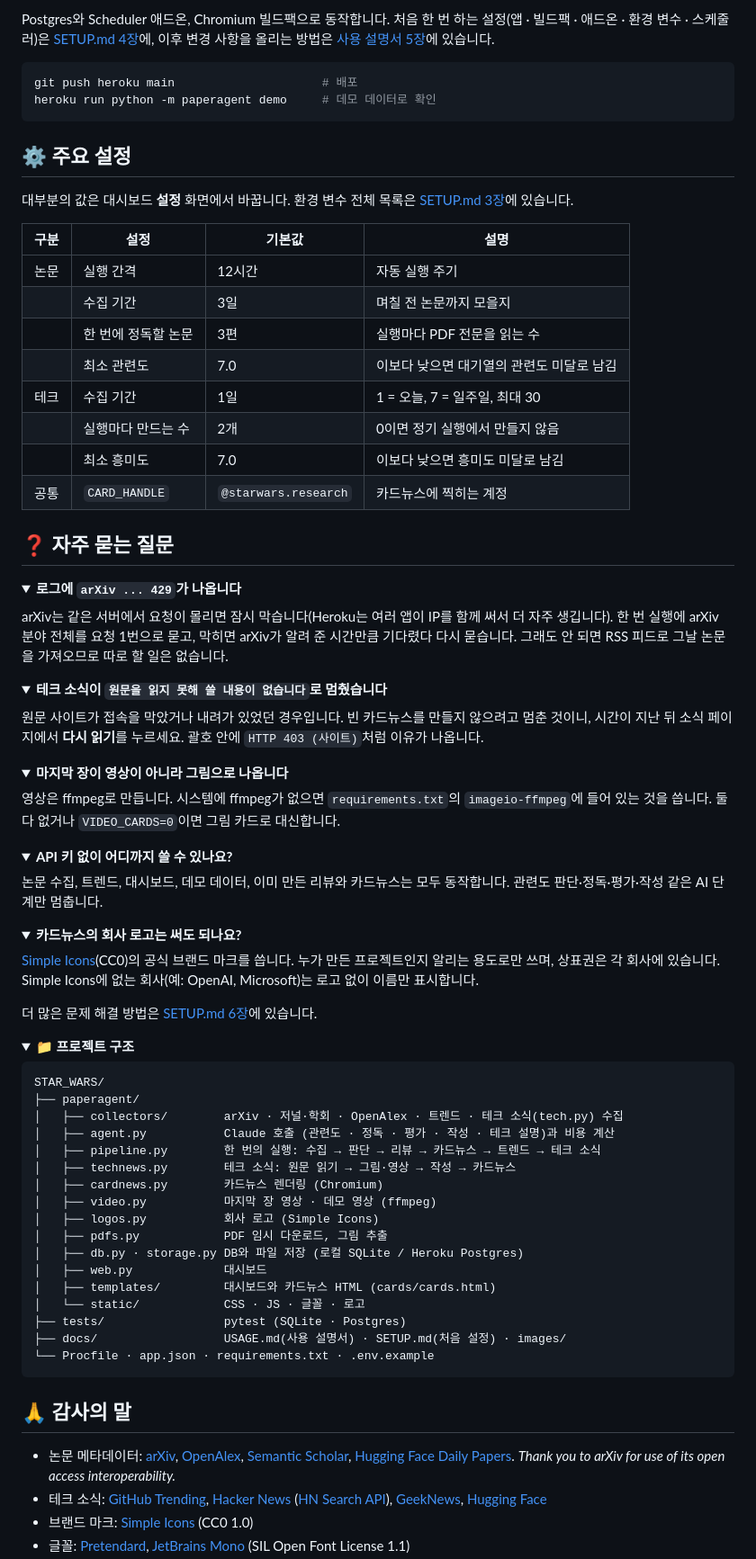
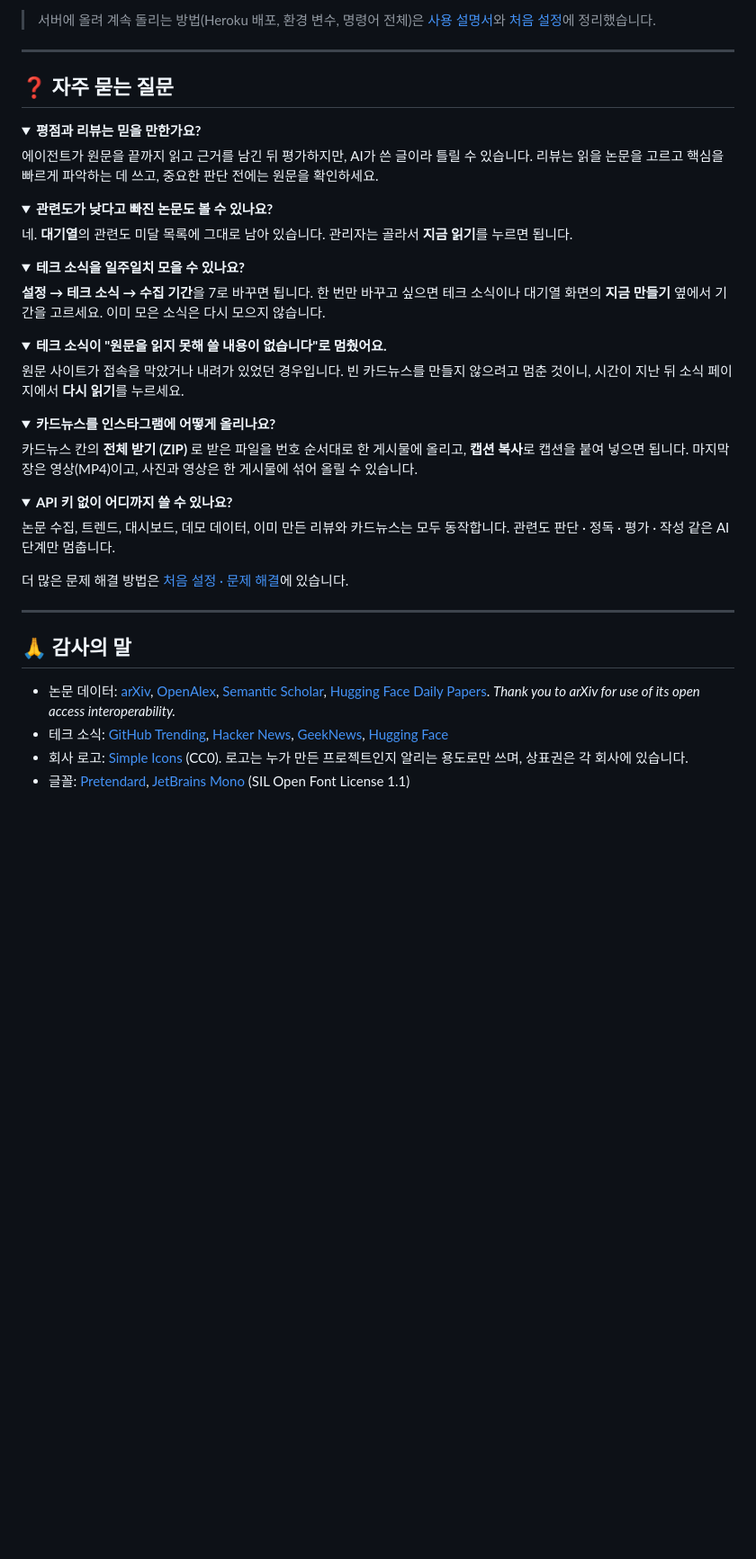
Before and after one commit to SeonGyuJang/STAR_WARS, a Markdown page: README.md, the part around one of its changes. Shown at 90% size. GitHub-like rendering; folded sections open; blank space fills up the shorter version.

````diff
--- a/README.md
+++ b/README.md
@@ -157,87 +213,53 @@ python -m paperagent run                  # 수집부터 카드뉴스까지 한
 
-Postgres와 Scheduler 애드온, Chromium 빌드팩으로 동작합니다. 처음 한 번 하는 설정(앱 · 빌드팩 · 애드온 · 환경 변수 · 스케줄러)은 [SETUP.md 4장](docs/SETUP.md#4-heroku-첫-배포)에, 이후 변경 사항을 올리는 방법은 [사용 설명서 5장](docs/USAGE.md#5-heroku에-변경-사항-올리기)에 있습니다.
+> 서버에 올려 계속 돌리는 방법(Heroku 배포, 환경 변수, 명령어 전체)은 [사용 설명서](docs/USAGE.md)와 [처음 설정](docs/SETUP.md)에 정리했습니다.
 
-```bash
-git push heroku main                     # 배포
-heroku run python -m paperagent demo     # 데모 데이터로 확인
-```
-
-## ⚙️ 주요 설정
-
-대부분의 값은 대시보드 **설정** 화면에서 바꿉니다. 환경 변수 전체 목록은 [SETUP.md 3장](docs/SETUP.md#3-환경-변수-전체-목록)에 있습니다.
-
-| 구분 | 설정 | 기본값 | 설명 |
-|---|---|---|---|
-| 논문 | 실행 간격 | 12시간 | 자동 실행 주기 |
-| | 수집 기간 | 3일 | 며칠 전 논문까지 모을지 |
-| | 한 번에 정독할 논문 | 3편 | 실행마다 PDF 전문을 읽는 수 |
-| | 최소 관련도 | 7.0 | 이보다 낮으면 대기열의 관련도 미달로 남김 |
-| 테크 | 수집 기간 | 1일 | 1 = 오늘, 7 = 일주일, 최대 30 |
-| | 실행마다 만드는 수 | 2개 | 0이면 정기 실행에서 만들지 않음 |
-| | 최소 흥미도 | 7.0 | 이보다 낮으면 흥미도 미달로 남김 |
-| 공통 | `CARD_HANDLE` | `@starwars.research` | 카드뉴스에 찍히는 계정 |
+---
 
 ## ❓ 자주 묻는 질문
 
 <details>
-<summary><b>로그에 <code>arXiv ... 429</code>가 나옵니다</b></summary>
+<summary><b>평점과 리뷰는 믿을 만한가요?</b></summary>
 
-arXiv는 같은 서버에서 요청이 몰리면 잠시 막습니다(Heroku는 여러 앱이 IP를 함께 써서 더 자주 생깁니다). 한 번 실행에 arXiv 분야 전체를 요청 1번으로 묻고, 막히면 arXiv가 알려 준 시간만큼 기다렸다 다시 묻습니다. 그래도 안 되면 RSS 피드로 그날 논문을 가져오므로 따로 할 일은 없습니다.
+에이전트가 원문을 끝까지 읽고 근거를 남긴 뒤 평가하지만, AI가 쓴 글이라 틀릴 수 있습니다. 리뷰는 읽을 논문을 고르고 핵심을 빠르게 파악하는 데 쓰고, 중요한 판단 전에는 원문을 확인하세요.
 </details>
 
 <details>
-<summary><b>테크 소식이 <code>원문을 읽지 못해 쓸 내용이 없습니다</code>로 멈췄습니다</b></summary>
+<summary><b>관련도가 낮다고 빠진 논문도 볼 수 있나요?</b></summary>
 
-원문 사이트가 접속을 막았거나 내려가 있었던 경우입니다. 빈 카드뉴스를 만들지 않으려고 멈춘 것이니, 시간이 지난 뒤 소식 페이지에서 **다시 읽기**를 누르세요. 괄호 안에 `HTTP 403 (사이트)`처럼 이유가 나옵니다.
+네. **대기열**의 관련도 미달 목록에 그대로 남아 있습니다. 관리자는 골라서 **지금 읽기**를 누르면 됩니다.
 </details>
 
 <details>
-<summary><b>마지막 장이 영상이 아니라 그림으로 나옵니다</b></summary>
+<summary><b>테크 소식을 일주일치 모을 수 있나요?</b></summary>
 
-영상은 ffmpeg로 만듭니다. 시스템에 ffmpeg가 없으면 `requirements.txt`의 `imageio-ffmpeg`에 들어 있는 것을 씁니다. 둘 다 없거나 `VIDEO_CARDS=0`이면 그림 카드로 대신합니다.
+**설정 → 테크 소식 → 수집 기간**을 7로 바꾸면 됩니다. 한 번만 바꾸고 싶으면 테크 소식이나 대기열 화면의 **지금 만들기** 옆에서 기간을 고르세요. 이미 모은 소식은 다시 모으지 않습니다.
+</details>
+
+<details>
+<summary><b>테크 소식이 "원문을 읽지 못해 쓸 내용이 없습니다"로 멈췄어요.</b></summary>
+
+원문 사이트가 접속을 막았거나 내려가 있었던 경우입니다. 빈 카드뉴스를 만들지 않으려고 멈춘 것이니, 시간이 지난 뒤 소식 페이지에서 **다시 읽기**를 누르세요.
+</details>
+
+<details>
+<summary><b>카드뉴스를 인스타그램에 어떻게 올리나요?</b></summary>
+
+카드뉴스 칸의 **전체 받기 (ZIP)** 로 받은 파일을 번호 순서대로 한 게시물에 올리고, **캡션 복사**로 캡션을 붙여 넣으면 됩니다. 마지막 장은 영상(MP4)이고, 사진과 영상은 한 게시물에 섞어 올릴 수 있습니다.
 </details>
 
 <details>
 <summary><b>API 키 없이 어디까지 쓸 수 있나요?</b></summary>
 
-논문 수집, 트렌드, 대시보드, 데모 데이터, 이미 만든 리뷰와 카드뉴스는 모두 동작합니다. 관련도 판단·정독·평가·작성 같은 AI 단계만 멈춥니다.
+논문 수집, 트렌드, 대시보드, 데모 데이터, 이미 만든 리뷰와 카드뉴스는 모두 동작합니다. 관련도 판단 · 정독 · 평가 · 작성 같은 AI 단계만 멈춥니다.
 </details>
 
-<details>
-<summary><b>카드뉴스의 회사 로고는 써도 되나요?</b></summary>
+더 많은 문제 해결 방법은 [처음 설정 · 문제 해결](docs/SETUP.md#6-문제-해결)에 있습니다.
 
-[Simple Icons](https://simpleicons.org)(CC0)의 공식 브랜드 마크를 씁니다. 누가 만든 프로젝트인지 알리는 용도로만 쓰며, 상표권은 각 회사에 있습니다. Simple Icons에 없는 회사(예: OpenAI, Microsoft)는 로고 없이 이름만 표시합니다.
-</details>
-
-더 많은 문제 해결 방법은 [SETUP.md 6장](docs/SETUP.md#6-문제-해결)에 있습니다.
-
-<details>
-<summary><b>📁 프로젝트 구조</b></summary>
-
-```
-STAR_WARS/
-├── paperagent/
-│   ├── collectors/        arXiv · 저널·학회 · OpenAlex · 트렌드 · 테크 소식(tech.py) 수집
-│   ├── agent.py           Claude 호출 (관련도 · 정독 · 평가 · 작성 · 테크 설명)과 비용 계산
-│   ├── pipeline.py        한 번의 실행: 수집 → 판단 → 리뷰 → 카드뉴스 → 트렌드 → 테크 소식
-│   ├── technews.py        테크 소식: 원문 읽기 → 그림·영상 → 작성 → 카드뉴스
-│   ├── cardnews.py        카드뉴스 렌더링 (Chromium)
-│   ├── video.py           마지막 장 영상 · 데모 영상 (ffmpeg)
-│   ├── logos.py           회사 로고 (Simple Icons)
-│   ├── pdfs.py            PDF 임시 다운로드, 그림 추출
-│   ├── db.py · storage.py DB와 파일 저장 (로컬 SQLite / Heroku Postgres)
-│   ├── web.py             대시보드
-│   ├── templates/         대시보드와 카드뉴스 HTML (cards/cards.html)
-│   └── static/            CSS · JS · 글꼴 · 로고
-├── tests/                 pytest (SQLite · Postgres)
-├── docs/                  USAGE.md(사용 설명서) · SETUP.md(처음 설정) · images/
-└── Procfile · app.json · requirements.txt · .env.example
-```
-</details>
+---
 
 ## 🙏 감사의 말
 
-- 논문 메타데이터: [arXiv](https://arxiv.org), [OpenAlex](https://openalex.org), [Semantic Scholar](https://www.semanticscholar.org), [Hugging Face Daily Papers](https://huggingface.co/papers). *Thank you to arXiv for use of its open access interoperability.*
-- 테크 소식: [GitHub Trending](https://github.com/trending), [Hacker News](https://news.ycombinator.com) ([HN Search API](https://hn.algolia.com/api)), [GeekNews](https://news.hada.io), [Hugging Face](https://huggingface.co)
-- 브랜드 마크: [Simple Icons](https://simpleicons.org) (CC0 1.0)
+- 논문 데이터: [arXiv](https://arxiv.org), [OpenAlex](https://openalex.org), [Semantic Scholar](https://www.semanticscholar.org), [Hugging Face Daily Papers](https://huggingface.co/papers). *Thank you to arXiv for use of its open access interoperability.*
+- 테크 소식: [GitHub Trending](https://github.com/trending), [Hacker News](https://news.ycombinator.com), [GeekNews](https://news.hada.io), [Hugging Face](https://huggingface.co)
+- 회사 로고: [Simple Icons](https://simpleicons.org) (CC0). 로고는 누가 만든 프로젝트인지 알리는 용도로만 쓰며, 상표권은 각 회사에 있습니다.
 - 글꼴: [Pretendard](https://github.com/orioncactus/pretendard), [JetBrains Mono](https://www.jetbrains.com/lp/mono/) (SIL Open Font License 1.1)
````
Also changed, not shown: other parts of README.md (+150 -109 lines), docs/images/home.png, docs/images/settings.png (added), docs/images/trending.png (added).
